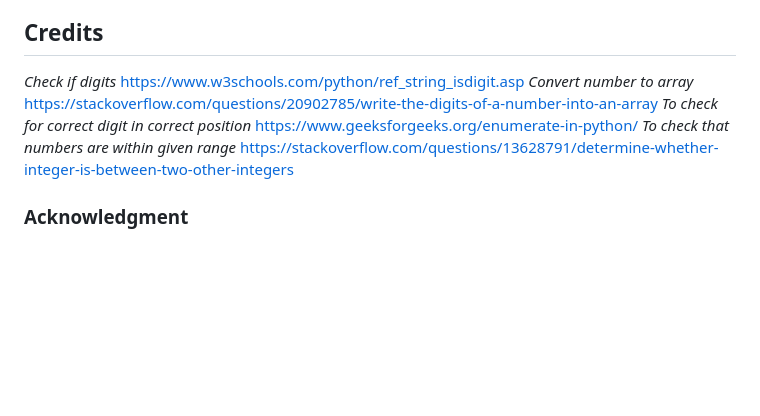
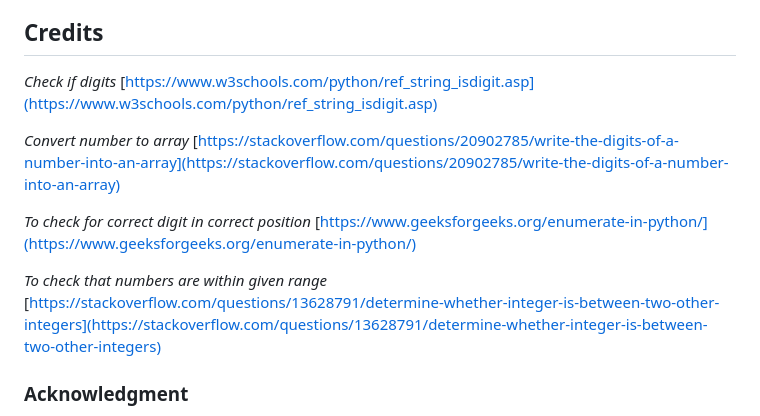
Before and after one commit to CharlottaG/Secret-message-mastermind, a Markdown page: README.md, the part around the change. Rendered like a GitHub page; blank space fills up the shorter version.

Commit message:
Format credits section

```diff
--- a/README.md
+++ b/README.md
@@ -92,13 +92,16 @@ The code has been validated using the PEP8 validation installed in the IDE and h
 
 ## Credits
 *Check if digits*
-https://www.w3schools.com/python/ref_string_isdigit.asp
+[https://www.w3schools.com/python/ref_string_isdigit.asp](https://www.w3schools.com/python/ref_string_isdigit.asp)
+
 *Convert number to array*
-https://stackoverflow.com/questions/20902785/write-the-digits-of-a-number-into-an-array
+[https://stackoverflow.com/questions/20902785/write-the-digits-of-a-number-into-an-array](https://stackoverflow.com/questions/20902785/write-the-digits-of-a-number-into-an-array)
+
 *To check for correct digit in correct position*
-https://www.geeksforgeeks.org/enumerate-in-python/
+[https://www.geeksforgeeks.org/enumerate-in-python/](https://www.geeksforgeeks.org/enumerate-in-python/)
+
 *To check that numbers are within given range*
-https://stackoverflow.com/questions/13628791/determine-whether-integer-is-between-two-other-integers
+[https://stackoverflow.com/questions/13628791/determine-whether-integer-is-between-two-other-integers](https://stackoverflow.com/questions/13628791/determine-whether-integer-is-between-two-other-integers)
 
 ### Acknowledgment
 I want to express my gratitude to Spencer Barriball for guiding me during this project and offering support and advice to help me overcome challenges and make progress.
```
